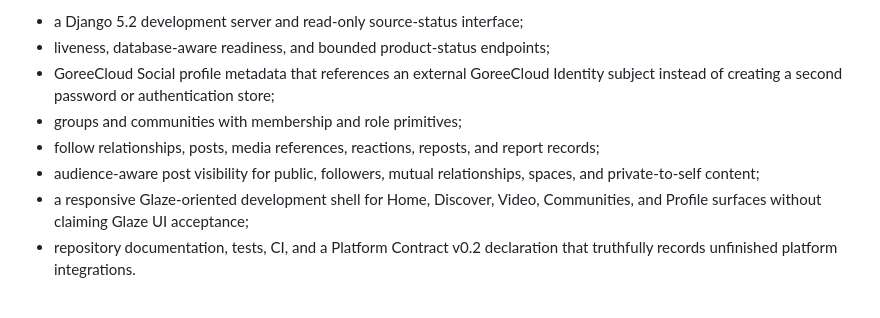
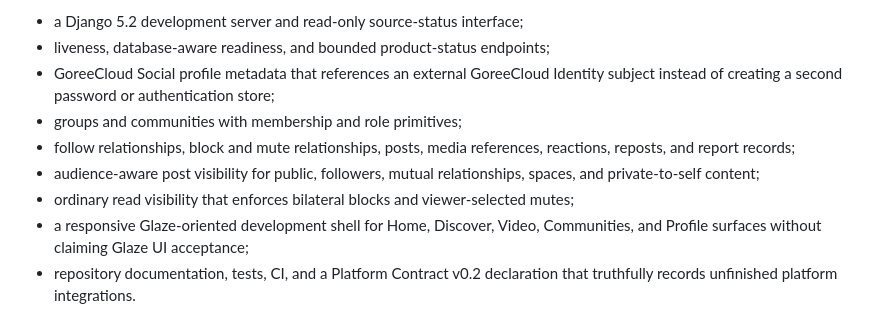
Before and after one commit to GoreeCloud/goreecloud-social, a Markdown page: README.md, the part around the change. Rendered like a GitHub page.

Commit message:
Document block and mute read enforcement

```diff
--- a/README.md
+++ b/README.md
@@ -12,8 +12,9 @@ The initial native foundation establishes:
 - liveness, database-aware readiness, and bounded product-status endpoints;
 - GoreeCloud Social profile metadata that references an external GoreeCloud Identity subject instead of creating a second password or authentication store;
 - groups and communities with membership and role primitives;
-- follow relationships, posts, media references, reactions, reposts, and report records;
+- follow relationships, block and mute relationships, posts, media references, reactions, reposts, and report records;
 - audience-aware post visibility for public, followers, mutual relationships, spaces, and private-to-self content;
+- ordinary read visibility that enforces bilateral blocks and viewer-selected mutes;
 - a responsive Glaze-oriented development shell for Home, Discover, Video, Communities, and Profile surfaces without claiming Glaze UI acceptance;
 - repository documentation, tests, CI, and a Platform Contract v0.2 declaration that truthfully records unfinished platform integrations.
 
```
